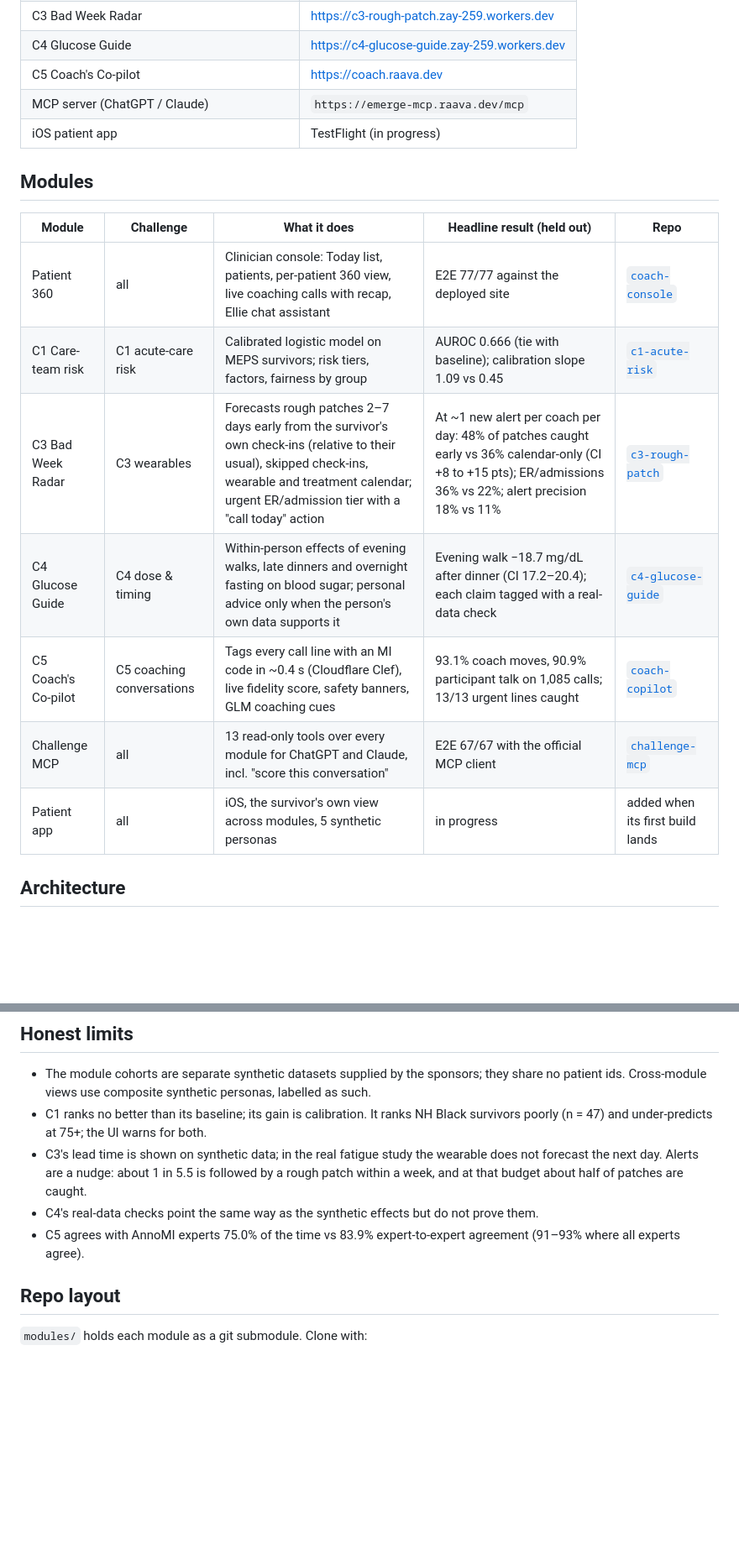
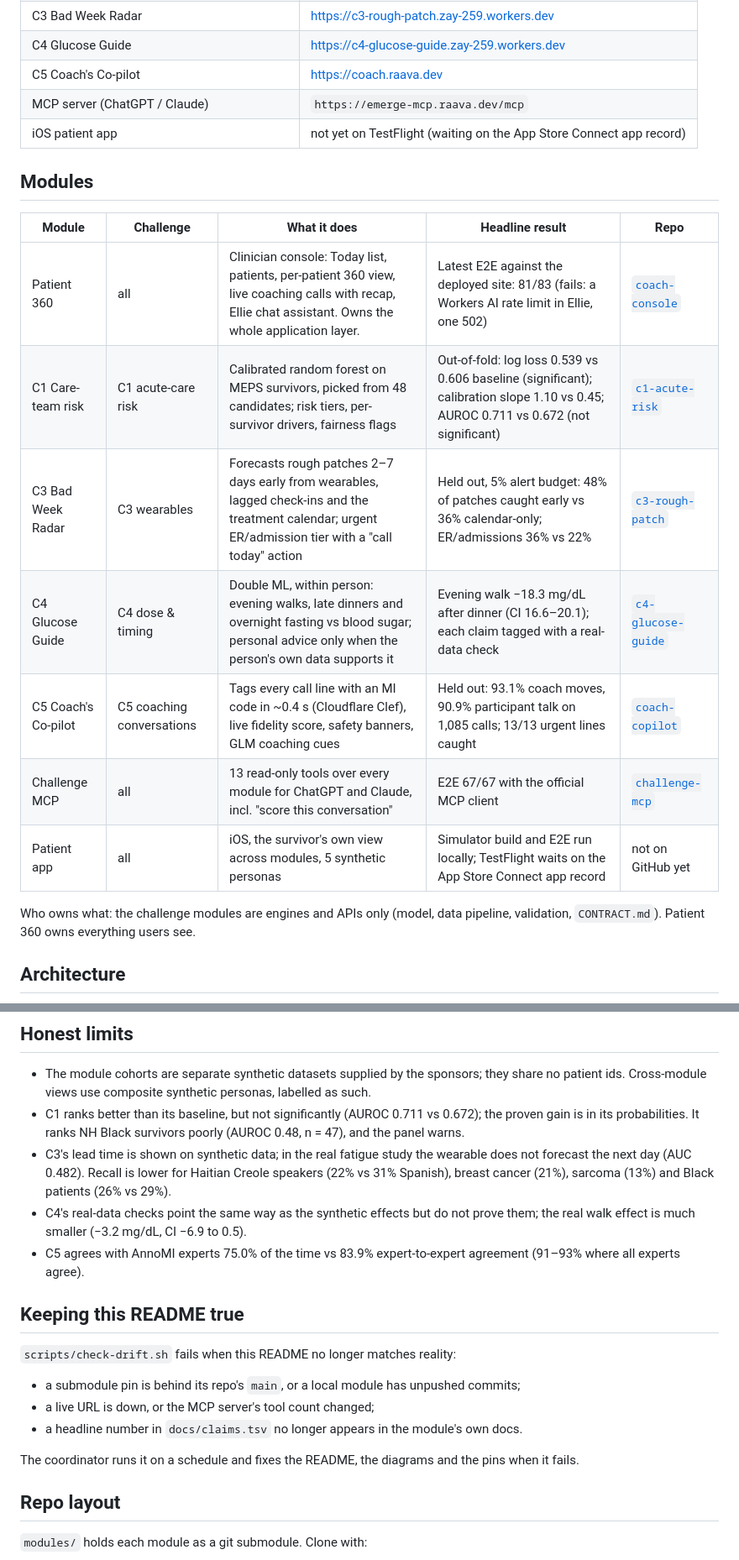
Before and after one commit to zaycruz/survivorship-360, a Markdown page: README.md, 2 parts joined by grey strips. Shown at 84% size. Drawn GitHub-style; blank space fills up the shorter version.

Commit message:
docs: README and diagrams match current modules; add drift check
C1 random forest, C3 check-in model at a 5% budget, C4 double ML.
Bump submodule pins. scripts/check-drift.sh + docs/claims.tsv flag
any future mismatch.

Co-Authored-By: Claude Opus 5.5 <noreply@anthropic.com>

```diff
--- a/README.md
+++ b/README.md
@@ -21,19 +21,21 @@ Every number in the product traces to held-out validation. Each module states wh
 | C4 Glucose Guide | https://c4-glucose-guide.zay-259.workers.dev |
 | C5 Coach's Co-pilot | https://coach.raava.dev |
 | MCP server (ChatGPT / Claude) | `https://emerge-mcp.raava.dev/mcp` |
-| iOS patient app | TestFlight (in progress) |
+| iOS patient app | not yet on TestFlight (waiting on the App Store Connect app record) |
 
 ## Modules
 
-| Module | Challenge | What it does | Headline result (held out) | Repo |
+| Module | Challenge | What it does | Headline result | Repo |
 |---|---|---|---|---|
-| Patient 360 | all | Clinician console: Today list, patients, per-patient 360 view, live coaching calls with recap, Ellie chat assistant | E2E 77/77 against the deployed site | [`coach-console`](modules/coach-console) |
-| C1 Care-team risk | C1 acute-care risk | Calibrated logistic model on MEPS survivors; risk tiers, factors, fairness by group | AUROC 0.666 (tie with baseline); calibration slope 1.09 vs 0.45 | [`c1-acute-risk`](modules/c1-acute-risk) |
-| C3 Bad Week Radar | C3 wearables | Forecasts rough patches 2–7 days early from the survivor's own check-ins (relative to their usual), skipped check-ins, wearable and treatment calendar; urgent ER/admission tier with a "call today" action | At ~1 new alert per coach per day: 48% of patches caught early vs 36% calendar-only (CI +8 to +15 pts); ER/admissions 36% vs 22%; alert precision 18% vs 11% | [`c3-rough-patch`](modules/c3-rough-patch) |
-| C4 Glucose Guide | C4 dose & timing | Within-person effects of evening walks, late dinners and overnight fasting on blood sugar; personal advice only when the person's own data supports it | Evening walk −18.7 mg/dL after dinner (CI 17.2–20.4); each claim tagged with a real-data check | [`c4-glucose-guide`](modules/c4-glucose-guide) |
-| C5 Coach's Co-pilot | C5 coaching conversations | Tags every call line with an MI code in ~0.4 s (Cloudflare Clef), live fidelity score, safety banners, GLM coaching cues | 93.1% coach moves, 90.9% participant talk on 1,085 calls; 13/13 urgent lines caught | [`coach-copilot`](modules/coach-copilot) |
+| Patient 360 | all | Clinician console: Today list, patients, per-patient 360 view, live coaching calls with recap, Ellie chat assistant. Owns the whole application layer. | Latest E2E against the deployed site: 81/83 (fails: a Workers AI rate limit in Ellie, one 502) | [`coach-console`](modules/coach-console) |
+| C1 Care-team risk | C1 acute-care risk | Calibrated random forest on MEPS survivors, picked from 48 candidates; risk tiers, per-survivor drivers, fairness flags | Out-of-fold: log loss 0.539 vs 0.606 baseline (significant); calibration slope 1.10 vs 0.45; AUROC 0.711 vs 0.672 (not significant) | [`c1-acute-risk`](modules/c1-acute-risk) |
+| C3 Bad Week Radar | C3 wearables | Forecasts rough patches 2–7 days early from wearables, lagged check-ins and the treatment calendar; urgent ER/admission tier with a "call today" action | Held out, 5% alert budget: 48% of patches caught early vs 36% calendar-only; ER/admissions 36% vs 22% | [`c3-rough-patch`](modules/c3-rough-patch) |
+| C4 Glucose Guide | C4 dose & timing | Double ML, within person: evening walks, late dinners and overnight fasting vs blood sugar; personal advice only when the person's own data supports it | Evening walk −18.3 mg/dL after dinner (CI 16.6–20.1); each claim tagged with a real-data check | [`c4-glucose-guide`](modules/c4-glucose-guide) |
+| C5 Coach's Co-pilot | C5 coaching conversations | Tags every call line with an MI code in ~0.4 s (Cloudflare Clef), live fidelity score, safety banners, GLM coaching cues | Held out: 93.1% coach moves, 90.9% participant talk on 1,085 calls; 13/13 urgent lines caught | [`coach-copilot`](modules/coach-copilot) |
 | Challenge MCP | all | 13 read-only tools over every module for ChatGPT and Claude, incl. "score this conversation" | E2E 67/67 with the official MCP client | [`challenge-mcp`](modules/challenge-mcp) |
-| Patient app | all | iOS, the survivor's own view across modules, 5 synthetic personas | in progress | added when its first build lands |
+| Patient app | all | iOS, the survivor's own view across modules, 5 synthetic personas | Simulator build and E2E run locally; TestFlight waits on the App Store Connect app record | not on GitHub yet |
+
+Who owns what: the challenge modules are engines and APIs only (model, data pipeline, validation, `CONTRACT.md`). Patient 360 owns everything users see.
 
 ## Architecture
 
@@ -66,10 +68,19 @@ Diagrams are made in Paper; the PNGs in `docs/` are exports.
 ## Honest limits
 
 - The module cohorts are separate synthetic datasets supplied by the sponsors; they share no patient ids. Cross-module views use composite synthetic personas, labelled as such.
-- C1 ranks no better than its baseline; its gain is calibration. It ranks NH Black survivors poorly (n = 47) and under-predicts at 75+; the UI warns for both.
-- C3's lead time is shown on synthetic data; in the real fatigue study the wearable does not forecast the next day. Alerts are a nudge: about 1 in 5.5 is followed by a rough patch within a week, and at that budget about half of patches are caught.
-- C4's real-data checks point the same way as the synthetic effects but do not prove them.
+- C1 ranks better than its baseline, but not significantly (AUROC 0.711 vs 0.672); the proven gain is in its probabilities. It ranks NH Black survivors poorly (AUROC 0.48, n = 47), and the panel warns.
+- C3's lead time is shown on synthetic data; in the real fatigue study the wearable does not forecast the next day (AUC 0.482). Recall is lower for Haitian Creole speakers (22% vs 31% Spanish), breast cancer (21%), sarcoma (13%) and Black patients (26% vs 29%).
+- C4's real-data checks point the same way as the synthetic effects but do not prove them; the real walk effect is much smaller (−3.2 mg/dL, CI −6.9 to 0.5).
 - C5 agrees with AnnoMI experts 75.0% of the time vs 83.9% expert-to-expert agreement (91–93% where all experts agree).
+
+## Keeping this README true
+
+`scripts/check-drift.sh` fails when this README no longer matches reality:
+- a submodule pin is behind its repo's `main`, or a local module has unpushed commits;
+- a live URL is down, or the MCP server's tool count changed;
+- a headline number in `docs/claims.tsv` no longer appears in the module's own docs.
+
+The coordinator runs it on a schedule and fixes the README, the diagrams and the pins when it fails.
 
 ## Repo layout
 
```
Also changed, not shown: other parts of README.md (+1 -1 lines), docs/c1.png, docs/c3.png, docs/c4.png, 2 other files.
